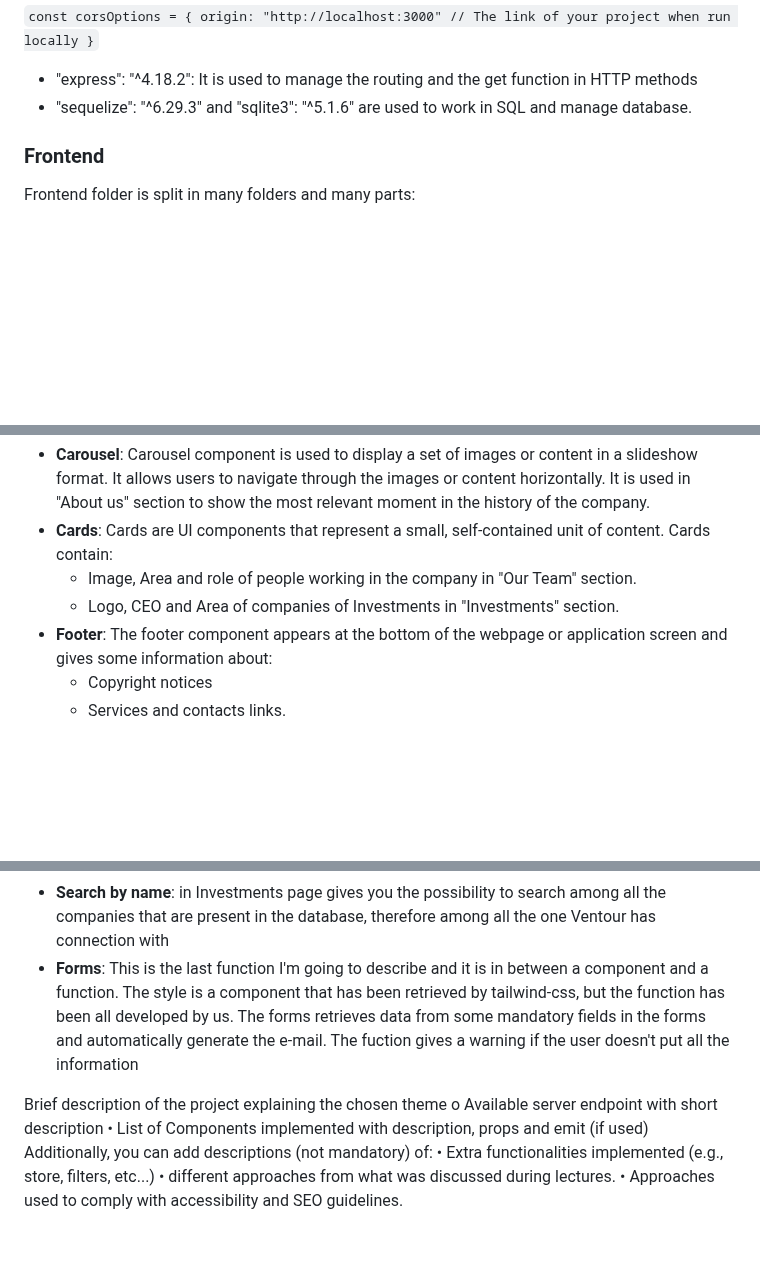
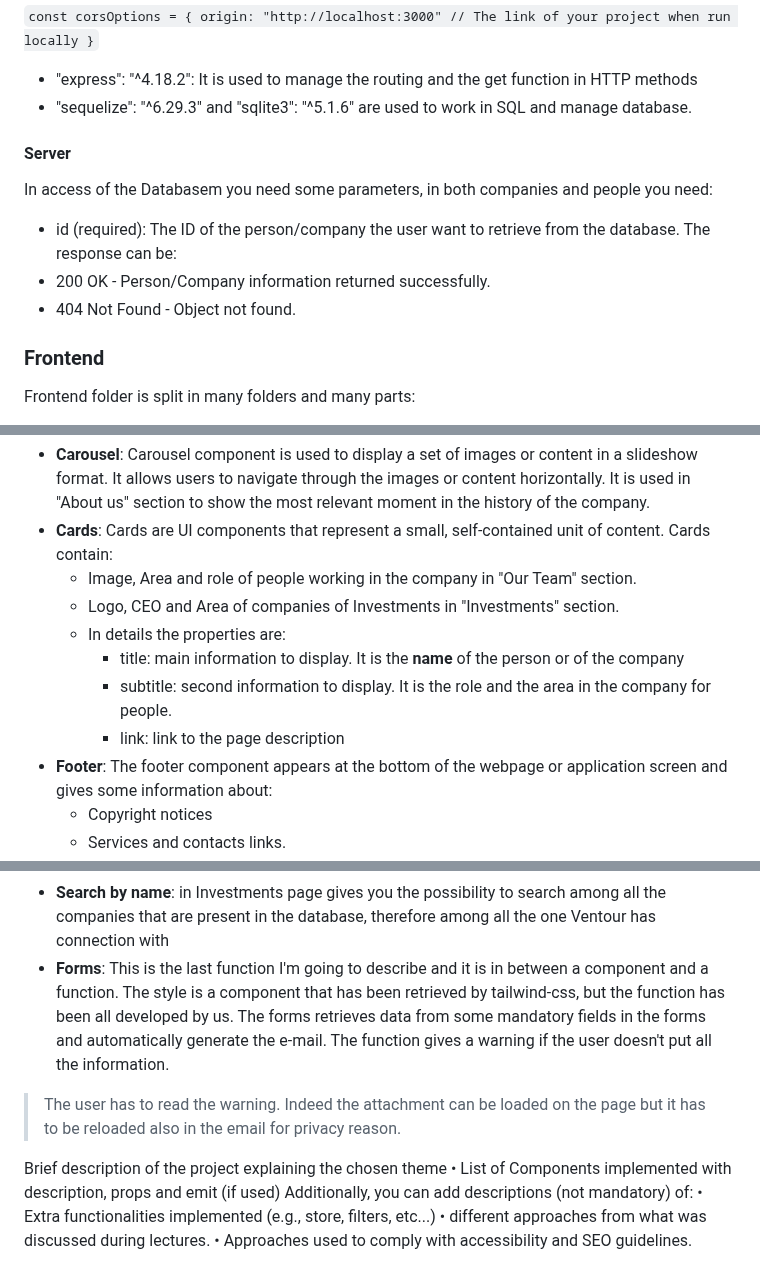
Before and after one commit to accoumar12/hypermedia-applications, a Markdown page: README.md, 3 parts joined by grey strips. Rendered like a GitHub page; blank space fills up the shorter version.

Commit message:
Props 1.1

```diff
--- a/README.md
+++ b/README.md
@@ -88,6 +88,13 @@ const corsOptions = {
 - "express": "^4.18.2": It is used to manage the routing and the get function in HTTP methods
 - "sequelize": "^6.29.3" and "sqlite3": "^5.1.6" are used to work in SQL and manage database.
 
+#### Server
+In access of the Databasem you need some parameters, in both companies and people you need:
+- id (required): The ID of the person/company the user want to retrieve from the database.
+The response can be:
+- 200 OK - Person/Company information returned successfully.
+- 404 Not Found - Object not found.
+
 
 ### Frontend
 Frontend folder is split in many folders and many parts:
@@ -113,6 +120,10 @@ The main components of the application are:
 - **Cards**: Cards are UI components that represent a small, self-contained unit of content. Cards contain:
     - Image, Area and role of people working in the company in "Our Team" section.
     - Logo, CEO and Area of companies of Investments in "Investments" section.
+    - In details the properties are:
+        - title: main information to display. It is the **name** of the person or of the company
+        - subtitle: second information to display. It is the role and the area in the company for people.
+        - link: link to the page description
 - **Footer**: The footer component appears at the bottom of the webpage or application screen and gives some information about:
     - Copyright notices
     - Services and contacts  links.
@@ -124,7 +135,9 @@ In the website you can find some functions that help the users finding informati
 - **Mobile vs Desktop**: some of the components have been designed with a media query in the css. It allows us to see different dimensions of objects in the screen depending on the dimension on the screen used. Even if it can be considered a good option, we thought it was better to build some specific class for mobile, in order to design page that is more suitable for mobile. It is the reason why in some pages we used this function (an example is the header)
 -  **Filter by**: we exploited some fields of the database to filter data in "Our Team" and "Investments" pages. In Investments page you can filter companies by area, but also the most important companies (they are showed also in Home Page). Filters can be mixed, such a way the user can filter only by area, only the Most Relevant, or both.
 -  **Search by name**: in Investments page gives you the possibility to search among all the companies that are present in the database, therefore among all the one Ventour has connection with
--  **Forms**: This is the last function I'm going to describe and it is in between a component and a function. The style is a component that has been retrieved by tailwind-css, but the function has been all developed by us. The forms retrieves data from some mandatory fields in the forms and automatically generate the e-mail. The fuction gives a warning if the user doesn't put all the information
+-  **Forms**: This is the last function I'm going to describe and it is in between a component and a function. The style is a component that has been retrieved by tailwind-css, but the function has been all developed by us. The forms retrieves data from some mandatory fields in the forms and automatically generate the e-mail. The function gives a warning if the user doesn't put all the information.
+> The user has to read the warning. Indeed the attachment can be loaded on the page but it has to be reloaded also in the email for privacy reason.
+
 
 
 
@@ -132,7 +145,6 @@ In the website you can find some functions that help the users finding informati
 
 
 Brief description of the project explaining the chosen theme
-o Available server endpoint with short description
 • List of Components implemented with description, props and emit (if used)
 Additionally, you can add descriptions (not mandatory) of:
 • Extra functionalities implemented (e.g., store, filters, etc...)
```
